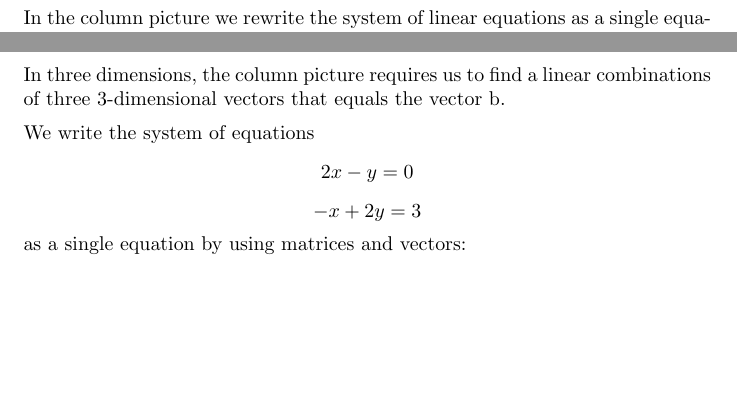
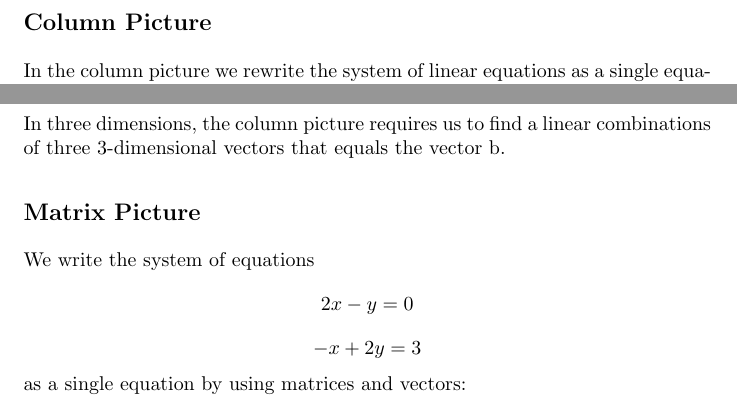
Before and after one commit to jimevart/ximeraMITLinearAlgebra, a LaTeX document (Unit1/Lec1_theGeometryOfLinearEquations/lec1-Geometry.tex): two parts of pages 2 and 3 of 5 before the commit and two parts of pages 3 and 4 of 5 after it, joined at a grey line, cut at the place of the change, the shorter picture padded with empty space. Compiled offline with pdfLaTeX.

Commit message:
forgot section titles

```diff
--- a/Unit1/Lec1_theGeometryOfLinearEquations/lec1-Geometry.tex
+++ b/Unit1/Lec1_theGeometryOfLinearEquations/lec1-Geometry.tex
@@ -57,6 +58,8 @@ We plug this solution in to the original system of equations to check our work:\
 \[-1+2\cdot2 = 3\]
 
 The solution to a three dimensional system of equations is the common point of intersection of three planes (if there is one).
+
+\subsection*{Column Picture}
 
 \noindent
 In the column picture we rewrite the system of linear equations as a single equation by turning the coefficients in the columns of the system into vectors:\\
@@ -77,6 +80,9 @@ Figure 2: A linear combination of the column vectors equals the vector b.
 
 \noindent
 In three dimensions, the column picture requires us to find a linear combinations of three 3-dimensional vectors that equals the vector b.
+
+\subsection*{Matrix Picture}
+
 
 \noindent
 We write the system of equations
```
Also changed, not shown: Unit1/Lec1_theGeometryOfLinearEquations/lec1-Geometry.tex (3 more changed lines).
